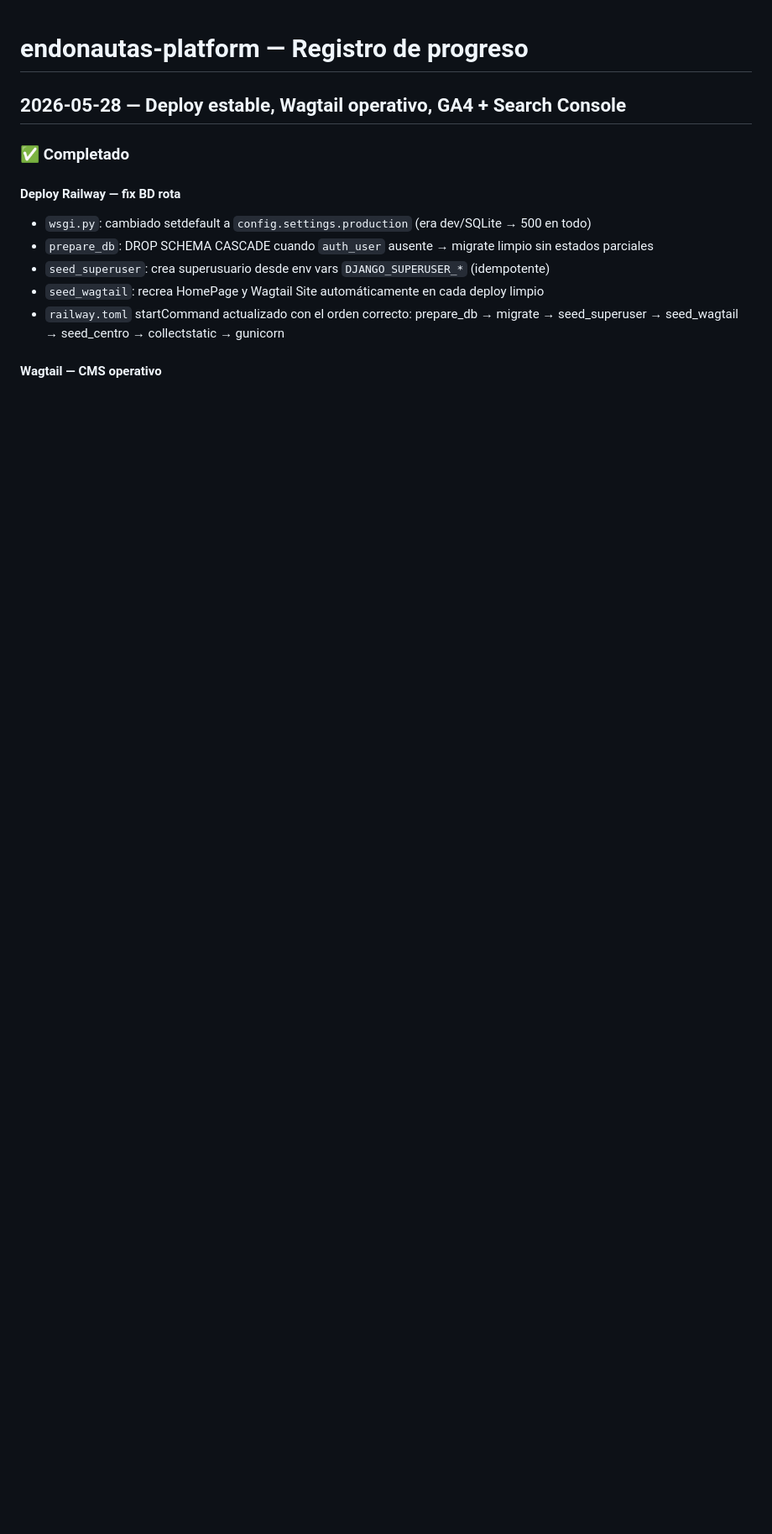
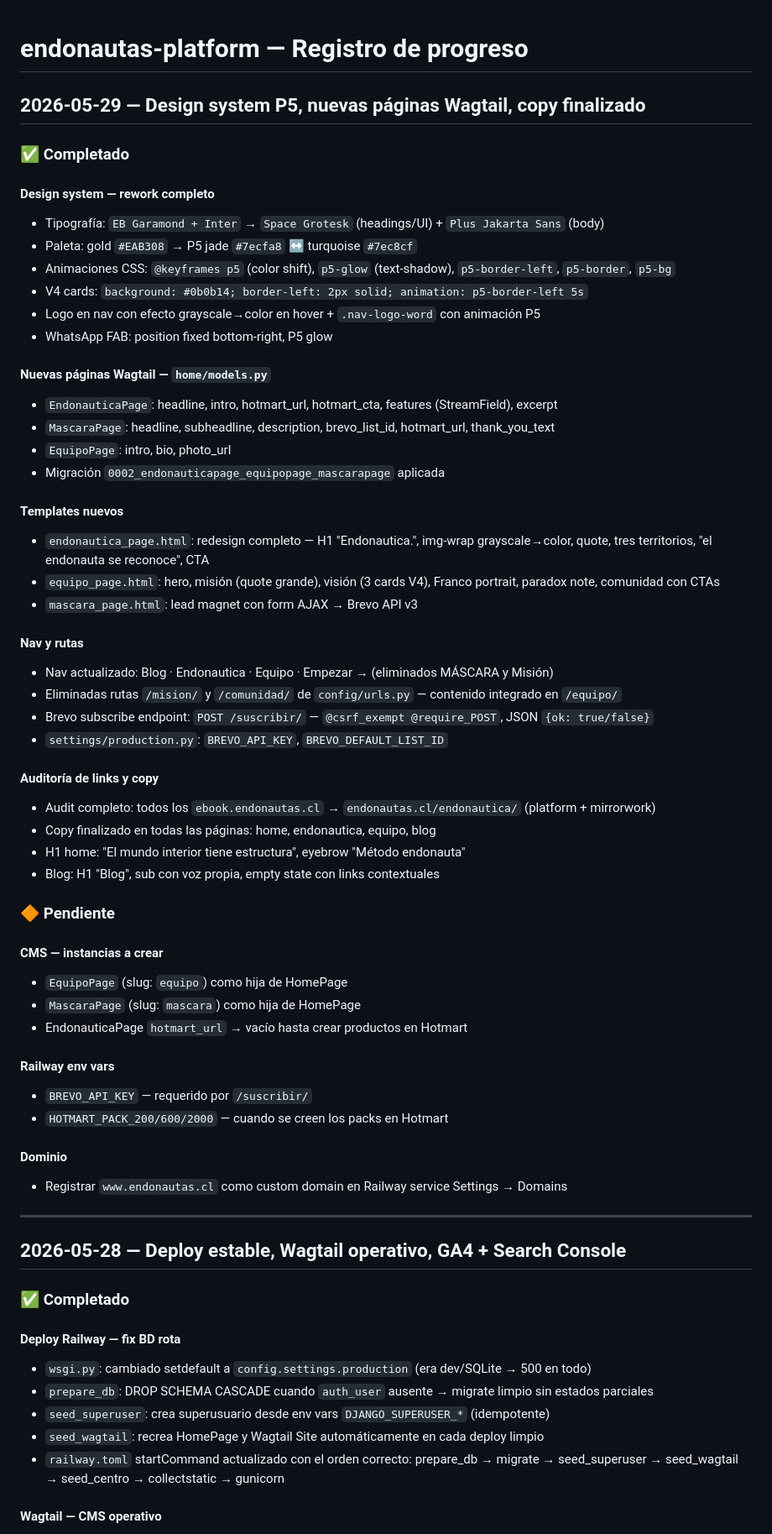
Before and after one commit to jeria88/blog-endonautas, a Markdown page: PROGRESS.md, the part around the change. Shown at 84% size. Rendered like a GitHub page; blank space fills up the shorter version.

```diff
--- a/PROGRESS.md
+++ b/PROGRESS.md
@@ -1,4 +1,55 @@
 # endonautas-platform — Registro de progreso
+
+## 2026-05-29 — Design system P5, nuevas páginas Wagtail, copy finalizado
+
+### ✅ Completado
+
+#### Design system — rework completo
+- Tipografía: `EB Garamond + Inter` → `Space Grotesk` (headings/UI) + `Plus Jakarta Sans` (body)
+- Paleta: gold `#EAB308` → P5 jade `#7ecfa8` ↔ turquoise `#7ec8cf`
+- Animaciones CSS: `@keyframes p5` (color shift), `p5-glow` (text-shadow), `p5-border-left`, `p5-border`, `p5-bg`
+- V4 cards: `background: #0b0b14; border-left: 2px solid; animation: p5-border-left 5s`
+- Logo en nav con efecto grayscale→color en hover + `.nav-logo-word` con animación P5
+- WhatsApp FAB: position fixed bottom-right, P5 glow
+
+#### Nuevas páginas Wagtail — `home/models.py`
+- `EndonauticaPage`: headline, intro, hotmart_url, hotmart_cta, features (StreamField), excerpt
+- `MascaraPage`: headline, subheadline, description, brevo_list_id, hotmart_url, thank_you_text
+- `EquipoPage`: intro, bio, photo_url
+- Migración `0002_endonauticapage_equipopage_mascarapage` aplicada
+
+#### Templates nuevos
+- `endonautica_page.html`: redesign completo — H1 "Endonautica.", img-wrap grayscale→color, quote, tres territorios, "el endonauta se reconoce", CTA
+- `equipo_page.html`: hero, misión (quote grande), visión (3 cards V4), Franco portrait, paradox note, comunidad con CTAs
+- `mascara_page.html`: lead magnet con form AJAX → Brevo API v3
+
+#### Nav y rutas
+- Nav actualizado: Blog · Endonautica · Equipo · Empezar → (eliminados MÁSCARA y Misión)
+- Eliminadas rutas `/mision/` y `/comunidad/` de `config/urls.py` — contenido integrado en `/equipo/`
+- Brevo subscribe endpoint: `POST /suscribir/` — `@csrf_exempt @require_POST`, JSON `{ok: true/false}`
+- `settings/production.py`: `BREVO_API_KEY`, `BREVO_DEFAULT_LIST_ID`
+
+#### Auditoría de links y copy
+- Audit completo: todos los `ebook.endonautas.cl` → `endonautas.cl/endonautica/` (platform + mirrorwork)
+- Copy finalizado en todas las páginas: home, endonautica, equipo, blog
+- H1 home: "El mundo interior tiene estructura", eyebrow "Método endonauta"
+- Blog: H1 "Blog", sub con voz propia, empty state con links contextuales
+
+### 🔶 Pendiente
+
+#### CMS — instancias a crear
+- `EquipoPage` (slug: `equipo`) como hija de HomePage
+- `MascaraPage` (slug: `mascara`) como hija de HomePage
+- EndonauticaPage `hotmart_url` → vacío hasta crear productos en Hotmart
+
+#### Railway env vars
+- `BREVO_API_KEY` — requerido por `/suscribir/`
+- `HOTMART_PACK_200/600/2000` — cuando se creen los packs en Hotmart
+
+#### Dominio
+- Registrar `www.endonautas.cl` como custom domain en Railway service Settings → Domains
+
+---
 
 ## 2026-05-28 — Deploy estable, Wagtail operativo, GA4 + Search Console
 
```
Also changed, not shown: README.md (+20 -10 lines).
